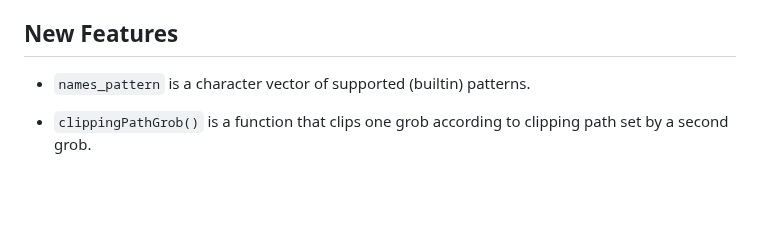
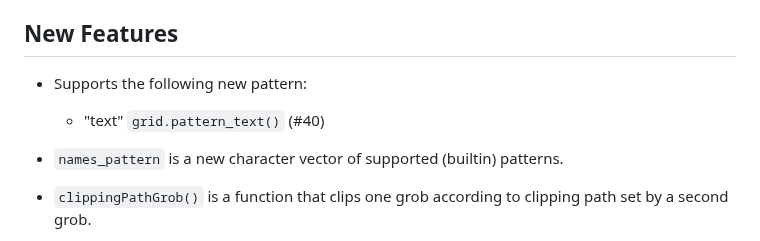
Before and after one commit to trevorld/gridpattern, a Markdown page: NEWS.md, the part around the change. GitHub-like rendering; blank space fills up the shorter version.

```diff
--- a/NEWS.md
+++ b/NEWS.md
@@ -12,7 +12,11 @@ Breaking Changes
 New Features
 ------------
 
-* `names_pattern` is a character vector of supported (builtin) patterns.
+* Supports the following new pattern:
+
+  * "text" ``grid.pattern_text()`` (#40)
+
+* `names_pattern` is a new character vector of supported (builtin) patterns.
 * `clippingPathGrob()` is a function that clips one grob according to clipping path set by a second grob.
 
   * If `use_R4.1_clipping` is `TRUE` we simply use the new R 4.1 clipping path feature
```
Also changed, not shown: README.md (+5 -4 lines), man/figures/README-hex_ggpattern-1.png, 11 other files.
